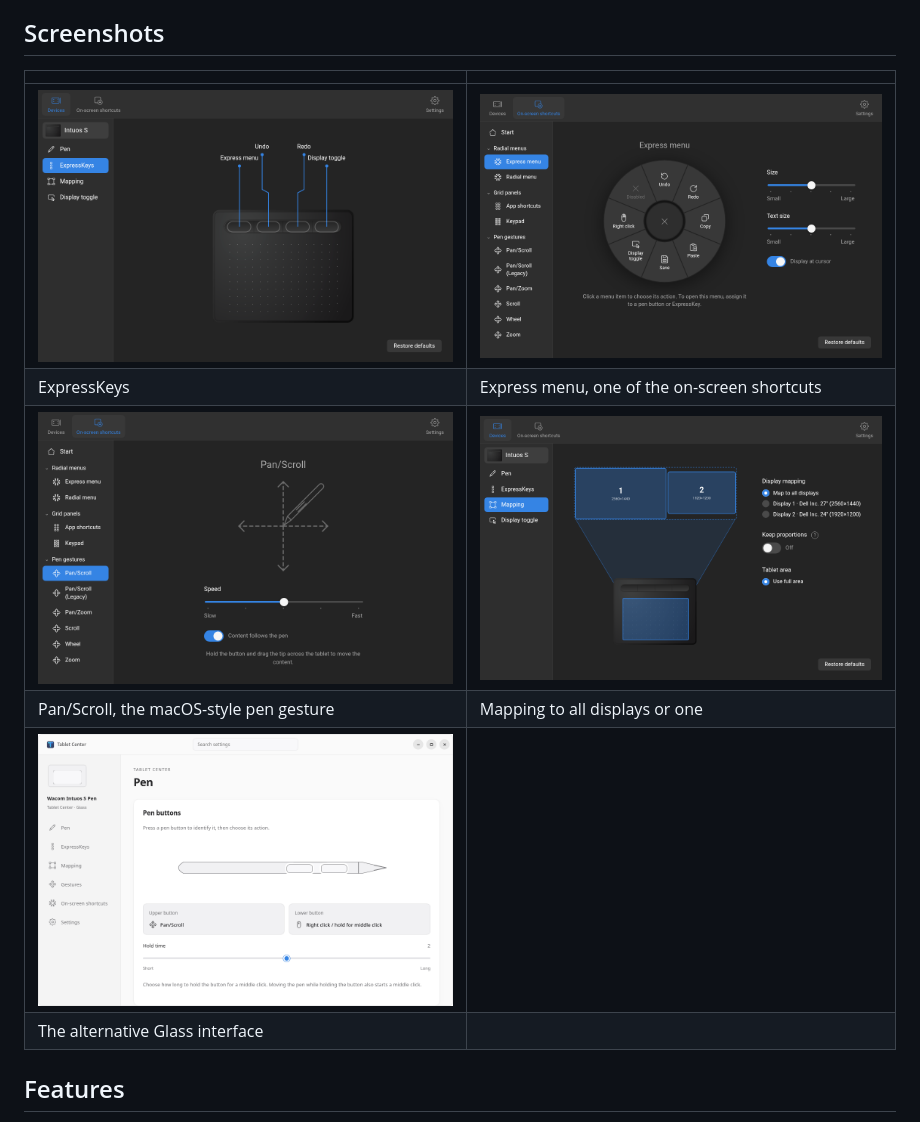
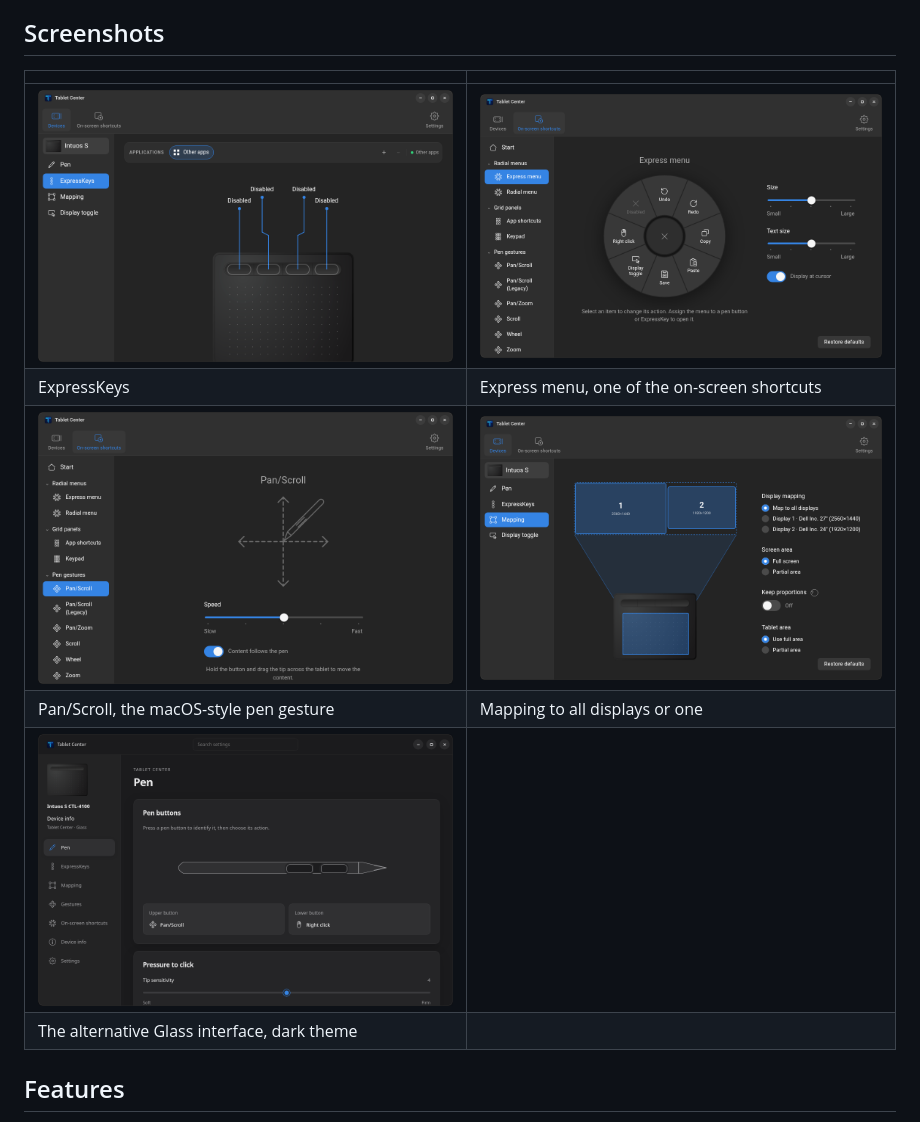
Before and after one commit to wfpaisa/tablet, a Markdown page: README.md, the part around the change. Drawn GitHub-style; pictures changed too: docs/screenshots/express-menu.png, docs/screenshots/expresskeys.png, docs/screenshots/glass.png.

Commit message:
Update screenshots with the title bar and Glass in dark mode

```diff
--- a/README.md
+++ b/README.md
@@ -40,7 +40,7 @@ your settings too).
 | ![Pan/Scroll](docs/screenshots/pan-scroll.png) | ![Mapping](docs/screenshots/mapping.png) |
 | Pan/Scroll, the macOS-style pen gesture | Mapping to all displays or one |
 | ![Glass interface](docs/screenshots/glass.png) | |
-| The alternative Glass interface | |
+| The alternative Glass interface, dark theme | |
 
 ## Features
 
```
Also changed, not shown: docs/screenshots/pen.png.
